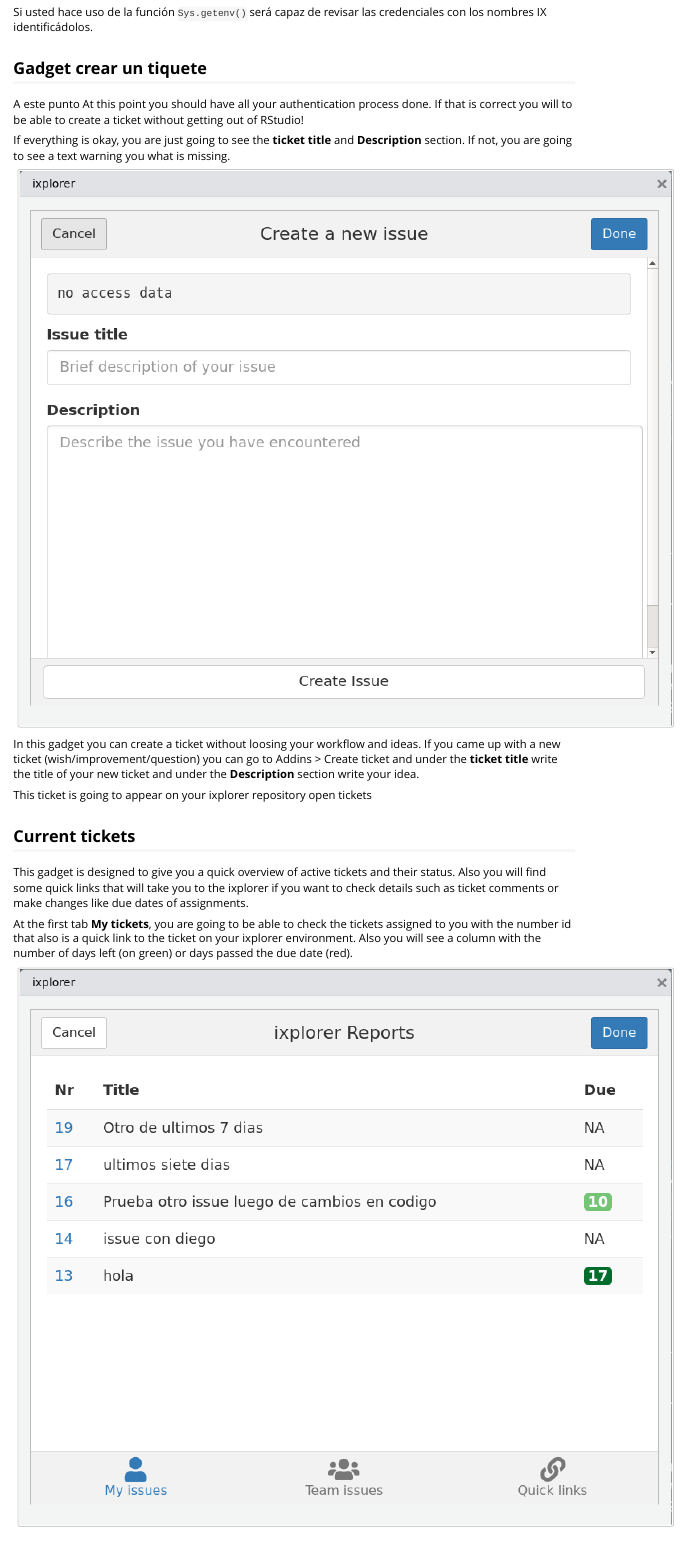
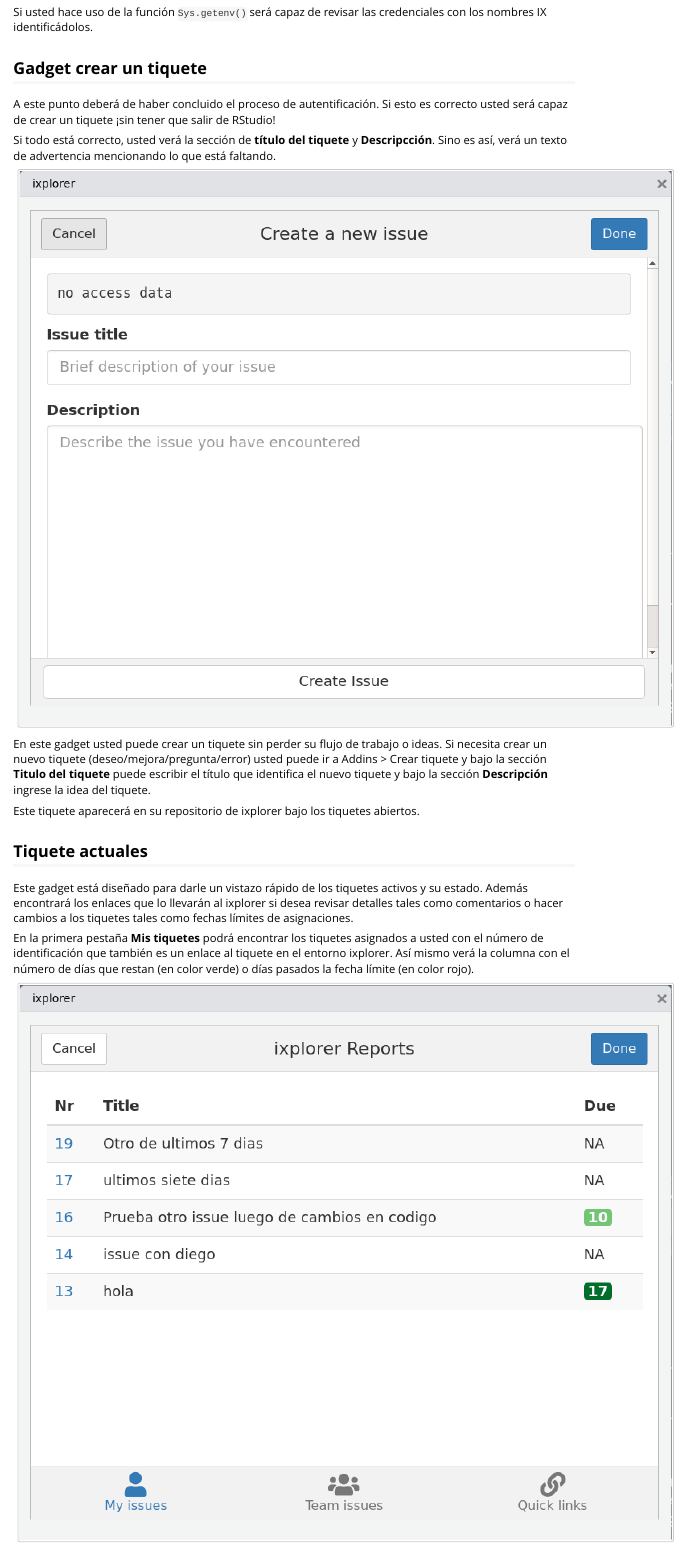
Before and after one commit to ixpantia/ixplorer, an R Markdown document (vignettes/ixplorer.Rmd): the page in a window 1100 px wide, from 2520 px down. Rendered offline with R 4.5, knitr and Pandoc, with nearby package versions.

Commit message:
Ref #1 traduccion vignette

```diff
--- a/vignettes/ixplorer.Rmd
+++ b/vignettes/ixplorer.Rmd
@@ -102,34 +102,34 @@
 
 ## Gadget crear un tiquete
 
-A este punto
-At this point you should have all your authentication process done. If that is
-correct you will to be able to create a ticket without getting out of RStudio!
+A este punto deberá de haber concluido el proceso de autentificación. Si esto
+es correcto usted será capaz de crear un tiquete ¡sin tener que salir de RStudio!
 
-If everything is okay, you are just going to see the **ticket title** and
-**Description** section. If not, you are going to see a text warning you what
-is missing.
+Si todo está correcto, usted verá la sección de **título del tiquete** y
+**Descripcción**. Sino es así, verá un texto de advertencia mencionando lo que
+está faltando.
 
 ![](img/create_ticket_gadget.png)
 
-In this gadget you can create a ticket without loosing your workflow and ideas.
-If you came up  with a new ticket (wish/improvement/question) you can go to
-Addins > Create ticket and under the **ticket title** write the title of your
-new ticket and under the **Description** section write your idea.
+En este gadget usted puede crear un tiquete sin perder su flujo de trabajo o ideas.
+Si necesita crear un nuevo tiquete (deseo/mejora/pregunta/error) usted puede ir
+a Addins > Crear tiquete y bajo la sección **Titulo del tiquete** puede escribir
+el título que identifica el nuevo tiquete y bajo la sección **Descripción**
+ingrese la idea del tiquete.
 
-This ticket is going to appear on your ixplorer repository open tickets
+Este tiquete aparecerá en su repositorio de ixplorer bajo los tiquetes abiertos.
 
-## Current tickets
+## Tiquete actuales
 
-This gadget is designed to give you a quick overview of active tickets and
-their status. Also you will find some quick links that will take you to the
-ixplorer if you want to check details such as ticket comments or make changes
-like due dates of assignments.
+Este gadget está diseñado para darle un vistazo rápido de los tiquetes activos
+y su estado. Además encontrará los enlaces que lo llevarán al ixplorer si desea
+revisar detalles tales como comentarios o hacer cambios a los tiquetes tales
+como fechas límites de asignaciones.
 
-At the first tab **My tickets**, you are going to be able to check the tickets
-assigned to you with the number id that also is a quick link to the ticket on
-your ixplorer environment. Also you will see a column with the number of days
-left (on green) or days passed the due date (red).
+En la primera pestaña **Mis tiquetes** podrá encontrar los tiquetes asignados a
+usted con el número de identificación que también es un enlace al tiquete
+en el entorno ixplorer. Así mismo verá la columna con el número de días
+que restan (en color verde) o días pasados la fecha límite (en color rojo).
 
 ![](img/my_tickets.png)
 
```
Also changed, not shown: vignettes/ixplorer.Rmd (12 more changed lines).
